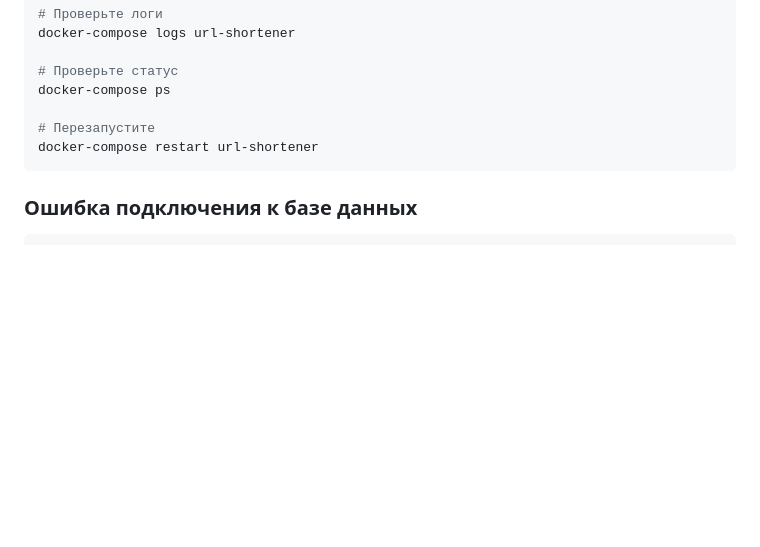
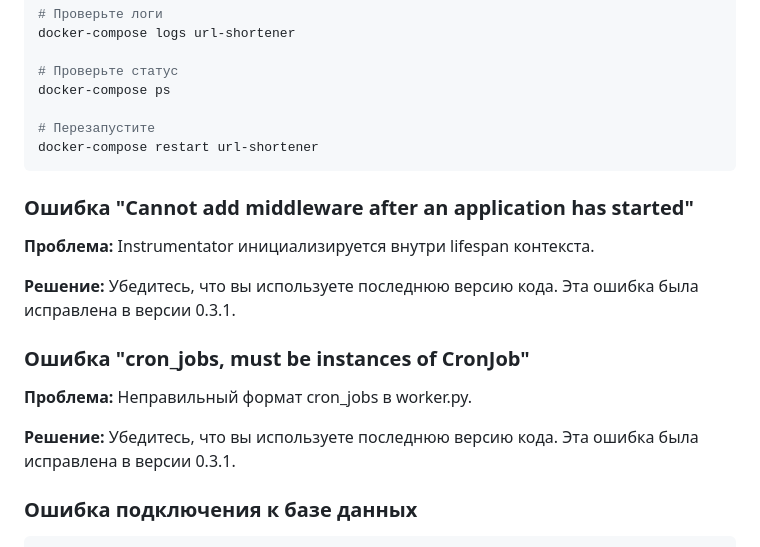
Before and after one commit to GloryWater/url_shortener, a Markdown page: DEPLOY.md, the part around the change. GitHub-like rendering; blank space fills up the shorter version.

Commit message:
docs: add troubleshooting for startup errors

````diff
--- a/DEPLOY.md
+++ b/DEPLOY.md
@@ -541,6 +541,18 @@ docker-compose ps
 docker-compose restart url-shortener
 ```
 
+### Ошибка "Cannot add middleware after an application has started"
+
+**Проблема:** Instrumentator инициализируется внутри lifespan контекста.
+
+**Решение:** Убедитесь, что вы используете последнюю версию кода. Эта ошибка была исправлена в версии 0.3.1.
+
+### Ошибка "cron_jobs, must be instances of CronJob"
+
+**Проблема:** Неправильный формат cron_jobs в worker.py.
+
+**Решение:** Убедитесь, что вы используете последнюю версию кода. Эта ошибка была исправлена в версии 0.3.1.
+
 ### Ошибка подключения к базе данных
 
 ```bash
````
